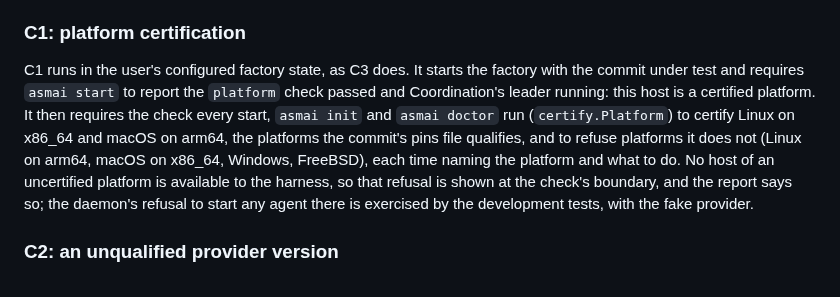
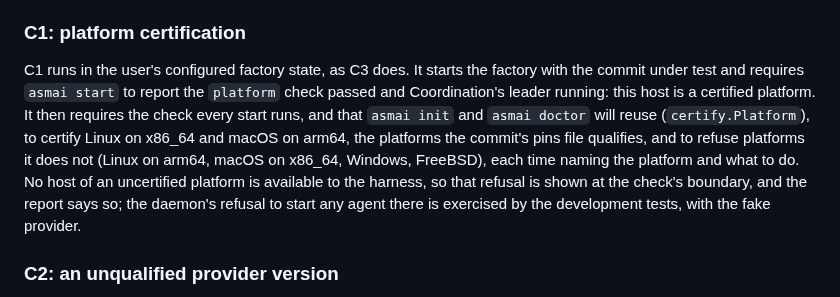
Before and after one commit to talvor/asmai, a Markdown page: docs/qualification-harness.md, the part around the change. Rendered like a GitHub page.

Commit message:
no-mistakes(document): Correct C1 doc: init and doctor not yet present

```diff
--- a/docs/qualification-harness.md
+++ b/docs/qualification-harness.md
@@ -86,7 +86,7 @@ ssh phillip@192.168.1.184 'cd ~/asmai && git fetch origin && git checkout COMMIT
 
 ### C1: platform certification
 
-C1 runs in the user's configured factory state, as C3 does. It starts the factory with the commit under test and requires `asmai start` to report the `platform` check passed and Coordination's leader running: this host is a certified platform. It then requires the check every start, `asmai init` and `asmai doctor` run (`certify.Platform`) to certify Linux on x86_64 and macOS on arm64, the platforms the commit's pins file qualifies, and to refuse platforms it does not (Linux on arm64, macOS on x86_64, Windows, FreeBSD), each time naming the platform and what to do. No host of an uncertified platform is available to the harness, so that refusal is shown at the check's boundary, and the report says so; the daemon's refusal to start any agent there is exercised by the development tests, with the fake provider.
+C1 runs in the user's configured factory state, as C3 does. It starts the factory with the commit under test and requires `asmai start` to report the `platform` check passed and Coordination's leader running: this host is a certified platform. It then requires the check every start runs, and that `asmai init` and `asmai doctor` will reuse (`certify.Platform`), to certify Linux on x86_64 and macOS on arm64, the platforms the commit's pins file qualifies, and to refuse platforms it does not (Linux on arm64, macOS on x86_64, Windows, FreeBSD), each time naming the platform and what to do. No host of an uncertified platform is available to the harness, so that refusal is shown at the check's boundary, and the report says so; the daemon's refusal to start any agent there is exercised by the development tests, with the fake provider.
 
 ### C2: an unqualified provider version
 
```
